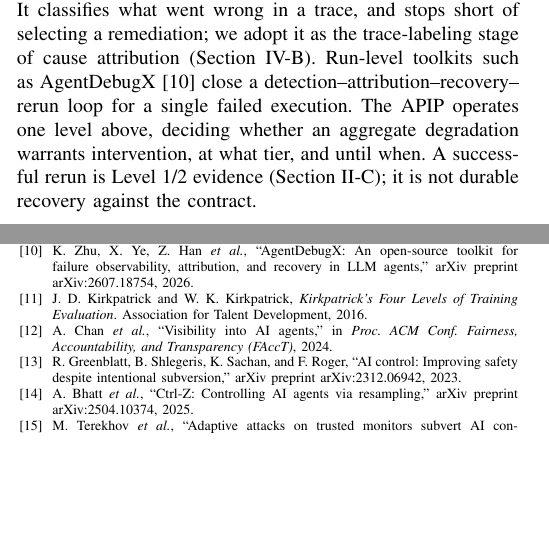
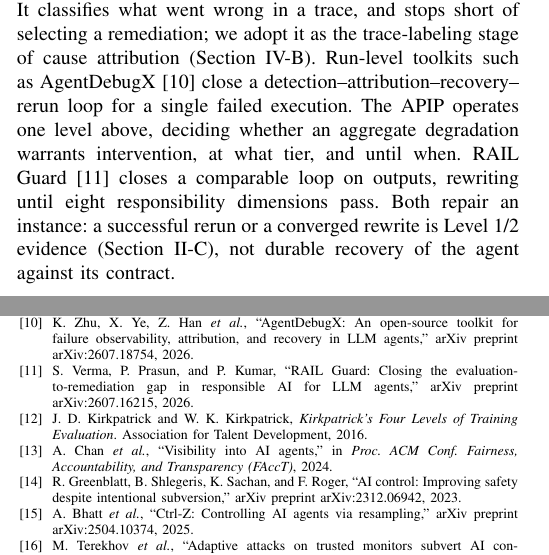
Before and after one commit to jfharney77/research_papers, a LaTeX paper (papers/apip/latex/APIP_6page.tex): two parts of the columns of pages 1 and 6 of 6, joined at a grey line, cut so that both start at the same text, the shorter picture padded with empty space. Compiled offline with pdfLaTeX; a missing font is replaced by an installed copy or a similar font; a LaTeX package or settings file that is missing is left out.

Commit message:
APIP 6-page: cite RAIL Guard in Sec. II-A (M8)
RAIL Guard (Verma, Prasun and Kumar, arXiv:2607.16215, submitted 28 May 2026)
closes an evaluate-rewrite-reevaluate loop over eight responsibility dimensions
and owns the phrase "evaluation-to-remediation gap". It predates this submission
by about four months, is distinguishable on every structural axis -- no
behavioral contract, no tier hierarchy, no bounded window, no durability test --
and ships open-source SDKs, so reviewers in this area may know it.

Cited beside AgentDebugX, extending the argument already made there rather than
inventing one: both repair an instance, and a converged rewrite is Level 1/2
evidence exactly as a successful rerun is. Their convergence is measured
per-output; ours is measured against a contract over a window. That is the whole
distinction, and it uses the paper's own Kirkpatrick machinery to make it.

Deliberately not cited yet: SafeHarness (arXiv:2604.13630), whose tier structure
I have not verified, and AgentTether (arXiv:2607.06273), unverified entirely.
Both want a skim before submission.

Still 6 pages, no undefined citations, 26 references. The slack D12 bought back
is spent: 3 filler words now render 7 pages.

Co-Authored-By: Claude Opus 5 (1M context) <noreply@anthropic.com>
Claude-Session: https://claude.ai/code/session_01AEXx7cNyBL3b3PF9g8Bh3Q

```diff
--- a/papers/apip/latex/APIP_6page.tex
+++ b/papers/apip/latex/APIP_6page.tex
@@ -249,9 +249,11 @@ trace-labeling stage of cause attribution (Section~\ref{sec:attribution}).
 Run-level toolkits such as AgentDebugX \cite{zhu2026} close a
 detection--attribution--recovery--rerun loop for a single failed execution. The
 APIP operates one level above, deciding whether an aggregate degradation
-warrants intervention, at what tier, and until when. A successful rerun is
-Level~1/2 evidence (Section~\ref{sec:kirkpatrick}); it is not durable recovery
-against the contract.
+warrants intervention, at what tier, and until when. RAIL Guard \cite{verma2026}
+closes a comparable loop on outputs, rewriting until eight responsibility
+dimensions pass. Both repair an instance: a successful rerun or a converged
+rewrite is Level~1/2 evidence (Section~\ref{sec:kirkpatrick}), not durable
+recovery of the agent against its contract.
 
 \subsection{The Performance Improvement Plan as a Structural Template}
 \label{sec:pip}
@@ -846,6 +848,11 @@ K. Zhu, X. Ye, Z. Han \emph{et al.}, ``AgentDebugX: An open-source toolkit for
 failure observability, attribution, and recovery in LLM agents,'' arXiv
 preprint arXiv:2607.18754, 2026.
 
+\bibitem{verma2026}
+S. Verma, P. Prasun, and P. Kumar, ``RAIL Guard: Closing the
+evaluation-to-remediation gap in responsible AI for LLM agents,'' arXiv preprint
+arXiv:2607.16215, 2026.
+
 \bibitem{kirkpatrick2016}
 J. D. Kirkpatrick and W. K. Kirkpatrick, \emph{Kirkpatrick's Four Levels of
 Training Evaluation}. Association for Talent Development, 2016.
```
